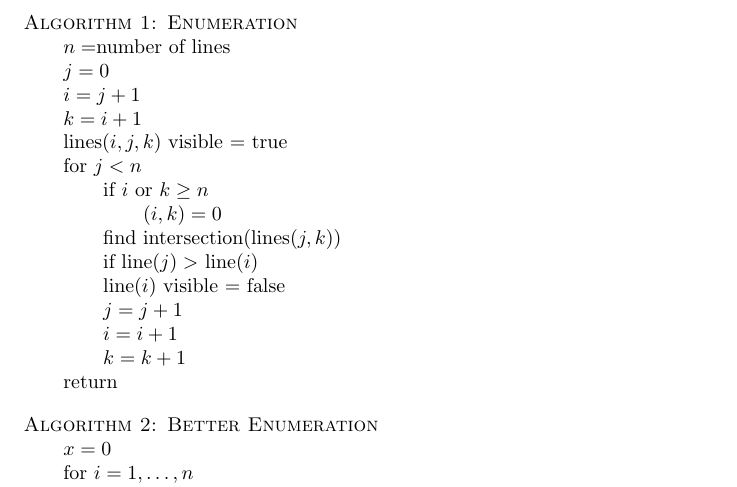
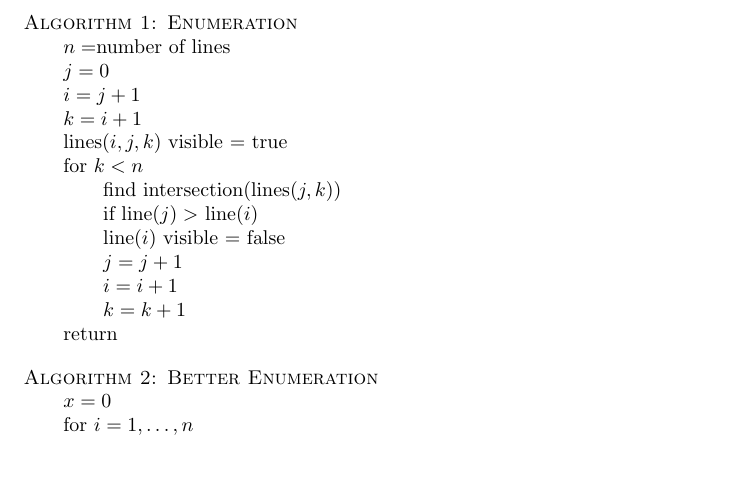
Before and after one commit to dean/cs325, a LaTeX document (Grp2_Proj1.tex): part of page 1 of 2, cut so that both start at the same text, the shorter picture padded with empty space. Compiled offline with pdfLaTeX.

Commit message:
Corrected error in A1 pseudocode

```diff
--- a/Grp2_Proj1.tex
+++ b/Grp2_Proj1.tex
@@ -22,9 +22,7 @@
   \> $i = j+1$\\
   \> $k = i+1$\\
   \> lines$(i,j,k)$ visible = true\\
-  \> for $j < n$\\
-  \> \qquad \= if $i$ or $k \geq n$\\
-  \> \qquad \= \qquad \= $(i,k) = 0$\\
+  \> for $k < n$\\
   \> \qquad \= find intersection(lines$(j,k)$)\\
   \> \qquad \= if line$(j) >$ line$(i)$\\
   \> \qquad \= line$(i)$ visible = false\\
```
